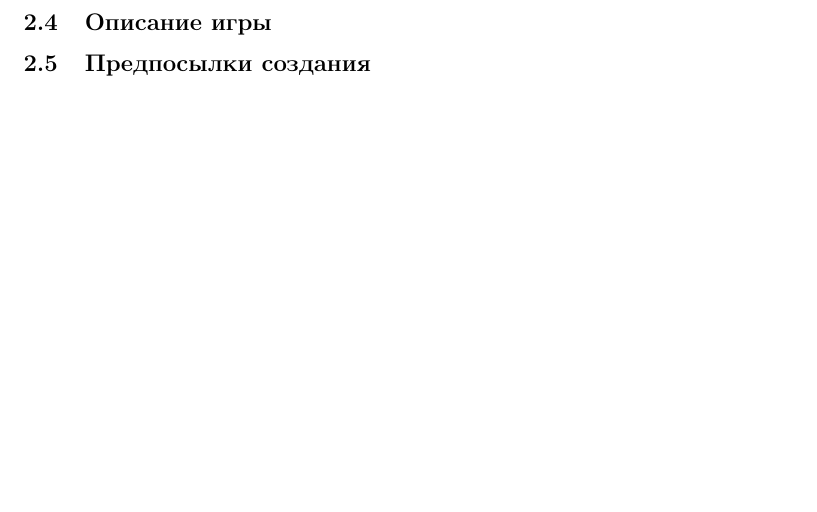
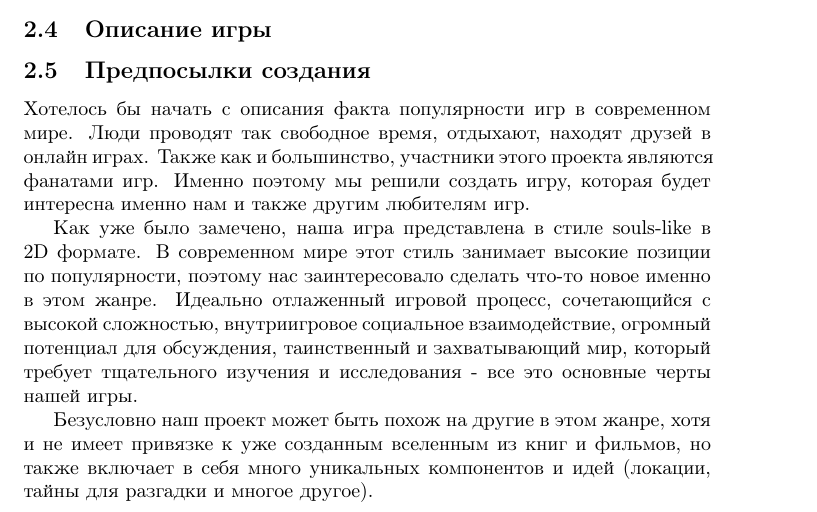
Before and after one commit to katyagit/DesignDoc, a LaTeX document (main.tex): part of page 4 of 4 before the commit and part of page 3 of 4 after it, cut so that both start at the same text, the shorter picture padded with empty space. Compiled offline with pdfLaTeX.

Commit message:
Update main.tex
часть Малянова Анна

```diff
--- a/main.tex
+++ b/main.tex
@@ -43,6 +43,11 @@
 \subsection{Описание игры}
 
 \subsection{Предпосылки создания}
+Хотелось бы начать с описания факта популярности игр в современном мире. Люди проводят так свободное время, отдыхают, находят друзей в онлайн играх. Также как и большинство, участники этого проекта являются фанатами игр. Именно поэтому мы решили создать игру, которая будет интересна именно нам и также другим любителям игр.
+
+Как уже было замечено, наша игра представлена в стиле souls-like в 2D формате. В современном мире этот стиль занимает высокие позиции по популярности, поэтому нас заинтересовало сделать что-то новое именно в этом жанре. Идеально отлаженный игровой процесс, сочетающийся с высокой сложностью, внутриигровое социальное взаимодействие, огромный потенциал для обсуждения, таинственный и захватывающий мир, который требует тщательного изучения и исследования - все это основные черты нашей игры.
+
+Безусловно наш проект может быть похож на другие в этом жанре, хотя и не имеет привязке к уже созданным вселенным из книг и фильмов, но также включает в себя много уникальных компонентов и идей (локации, тайны для разгадки и многое другое).
 
 \subsection{Платформа}
 
```
